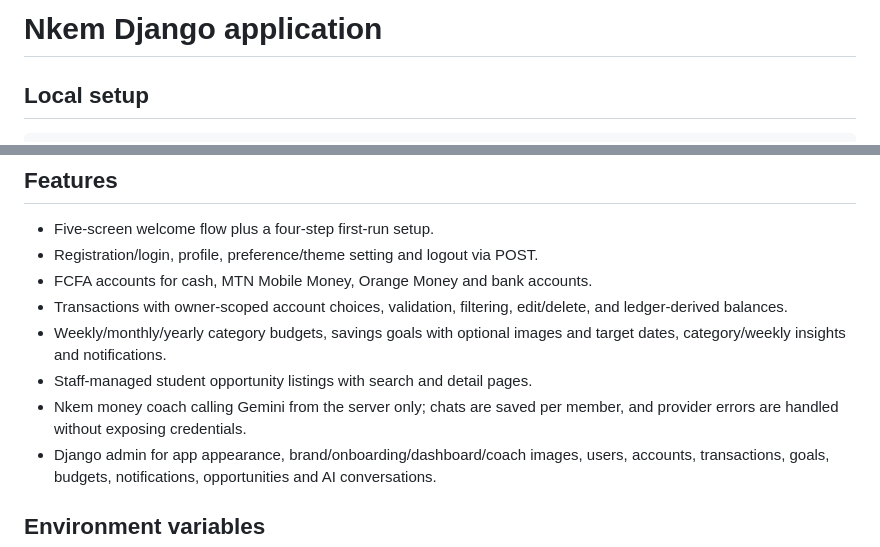
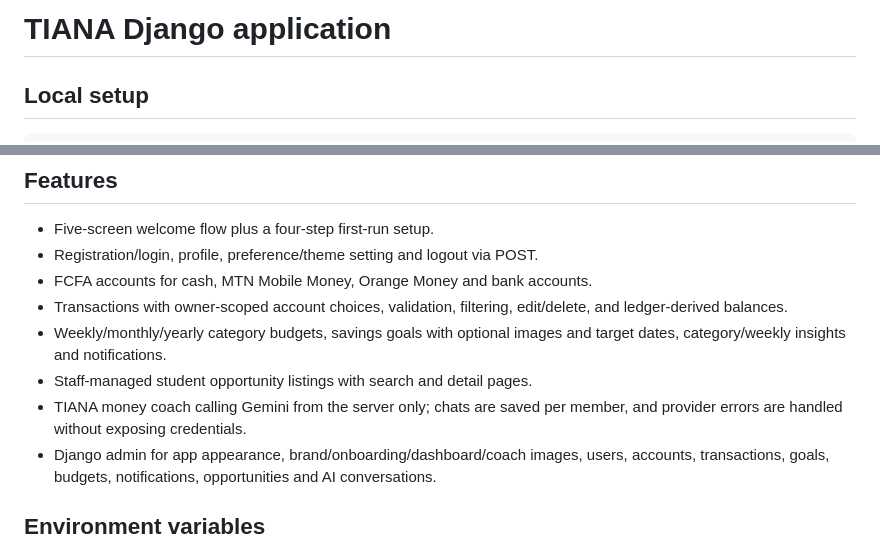
Before and after one commit to fosing123/money, a Markdown page: DJANGO_README.md, 2 parts joined by grey strips. Drawn GitHub-style.

Commit message:
rebrand: finish TIANA naming across app screens and docs

```diff
--- a/DJANGO_README.md
+++ b/DJANGO_README.md
@@ -1,4 +1,4 @@
-# Nkem Django application
+# TIANA Django application
 
 ## Local setup
 
@@ -23,7 +23,7 @@ Open http://127.0.0.1:8000/ and the admin at http://127.0.0.1:8000/admin/.
 - Transactions with owner-scoped account choices, validation, filtering, edit/delete, and ledger-derived balances.
 - Weekly/monthly/yearly category budgets, savings goals with optional images and target dates, category/weekly insights and notifications.
 - Staff-managed student opportunity listings with search and detail pages.
-- Nkem money coach calling Gemini from the server only; chats are saved per member, and provider errors are handled without exposing credentials.
+- TIANA money coach calling Gemini from the server only; chats are saved per member, and provider errors are handled without exposing credentials.
 - Django admin for app appearance, brand/onboarding/dashboard/coach images, users, accounts, transactions, goals, budgets, notifications, opportunities and AI conversations.
 
 ## Environment variables
```
